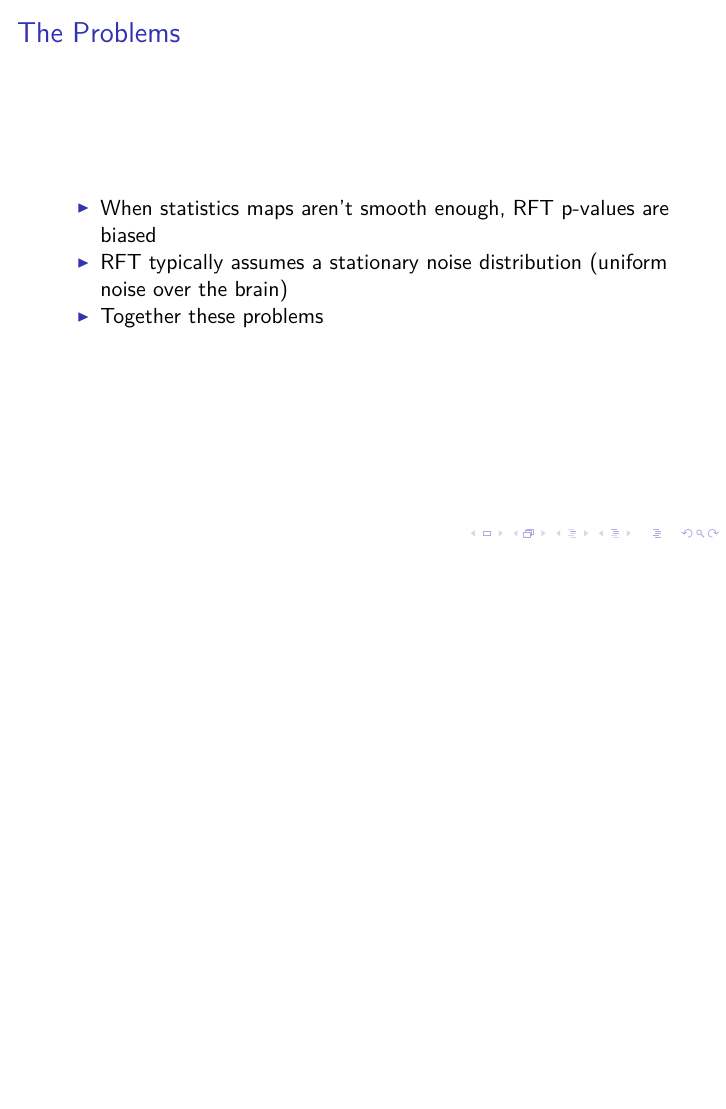
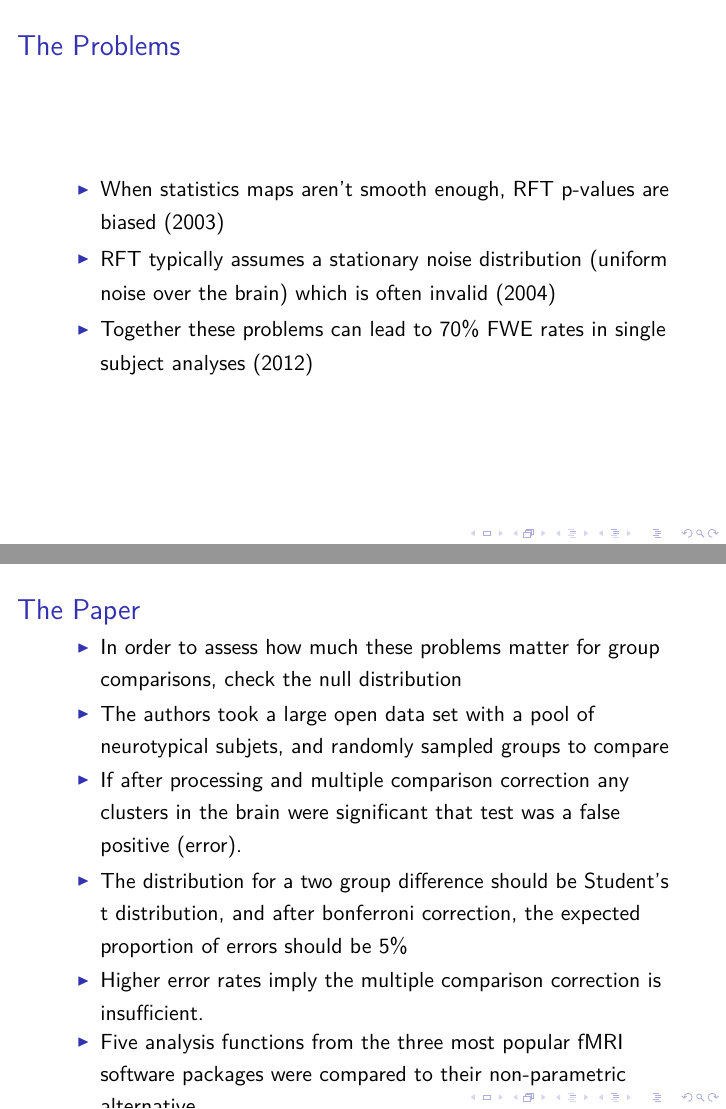
Before and after one commit to cfhammill/cluster_failure_talk_20160915, an R Markdown document (cluster_failure.Rmd): page 10 of 10 before the commit and pages 11 and 12 of 15 after it, the two joined at a grey line. The pictures show the output file cluster_failure.pdf that the author committed with the source.

Commit message:
More writing

````diff
--- a/cluster_failure.Rmd
+++ b/cluster_failure.Rmd
@@ -2,7 +2,11 @@
 title: "Cluster Failure: fMRI's Big Shake-Up"
 author: "Chris Hammill"
 date: "September 13, 2016"
-output: beamer_presentation
+output:
+  beamer_presentation:
+    includes:
+      in_header: tex_header.tex
+    md_extensions: -autolink_bare_uris+link_attributes
 ---
 
 ```{r setup, include=FALSE}
@@ -78,8 +86,19 @@ false positive.
 
 ## The Problems
 
-- When statistics maps aren't smooth enough, RFT p-values are biased
-- RFT typically assumes a stationary noise distribution (uniform noise over the brain)
-- Together these problems can lead to 70% FWE rates in single subject analyses,
-- And ~40% FWE rates in the group comparisons.
-- Control is expected to be at 5%
+- When statistics maps aren't smooth enough, RFT p-values are biased (2003)
+- RFT typically assumes a stationary noise distribution (uniform noise over the brain) which
+  is often invalid (2004)
+- Together these problems can lead to 70% FWE rates in single subject analyses (2012)
+
+## The Paper
+
+- In order to assess how much these problems matter for group comparisons, check the null distribution
+- The authors took a large open data set with a pool of neurotypical subjets, and randomly sampled
+  groups to compare
+- If after processing and multiple comparison correction any clusters in the brain were significant that
+  test was a false positive (error).
+- The distribution for a two group difference should be Student's t distribution, and after bonferroni
+  correction, the expected proportion of errors should be 5%
+- Higher error rates imply the multiple comparison correction is insufficient.
+- Five analysis functions from the three most popular fMRI software packages were compared to their
````
Also changed, not shown: cluster_failure.pdf, cluster_res.png (added), tex_header.tex (added), title.png (added), cluster_failure.Rmd (19 more changed lines).
